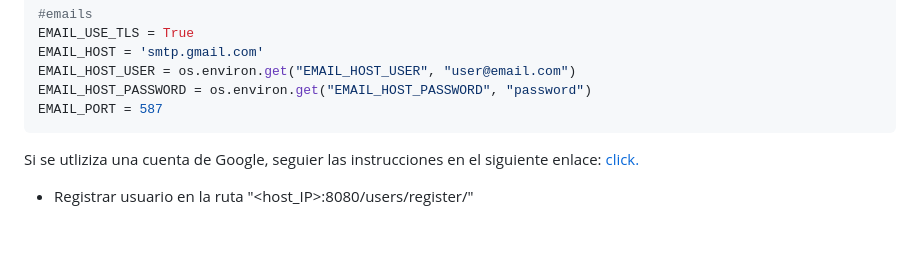
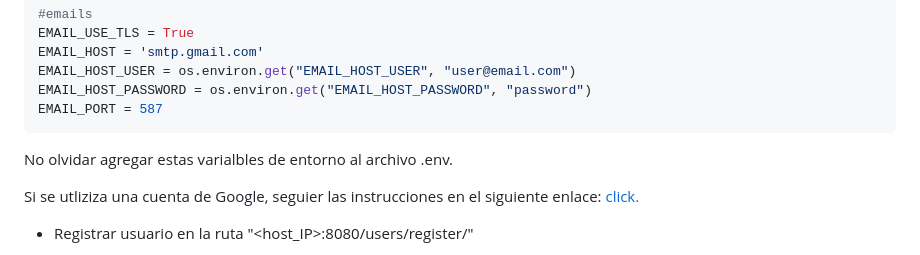
Before and after one commit to oscaralf96/IoTTesis, a Markdown page: README.md, the part around the change. Drawn GitHub-style; blank space fills up the shorter version.

````diff
--- a/README.md
+++ b/README.md
@@ -44,6 +44,9 @@ EMAIL_HOST_USER = os.environ.get("EMAIL_HOST_USER", "user@email.com")
 EMAIL_HOST_PASSWORD = os.environ.get("EMAIL_HOST_PASSWORD", "password")
 EMAIL_PORT = 587
 ```
+
+No olvidar agregar estas varialbles de entorno al archivo .env.
+
 Si se utliziza una cuenta de Google, seguier las instrucciones en el siguiente enlace: [click.](https://support.google.com/accounts/answer/185833?hl=es-419)
 
 - Registrar usuario en la ruta "<host_IP>:8080/users/register/"
````
